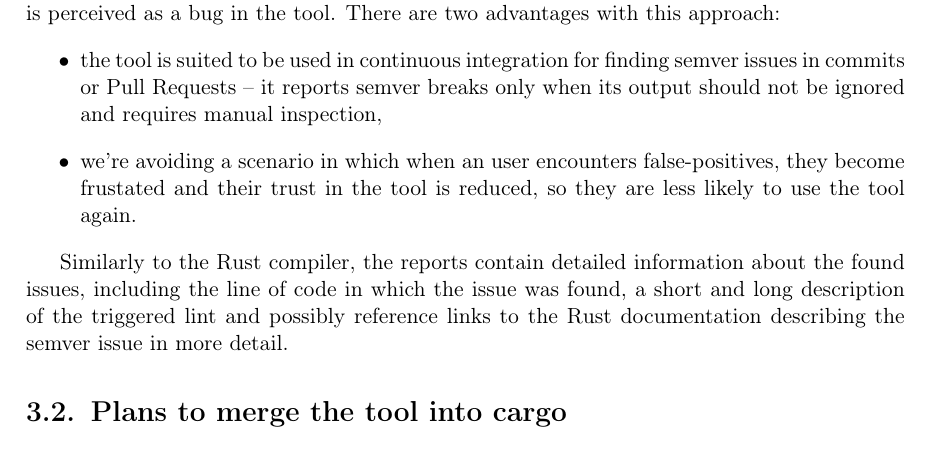
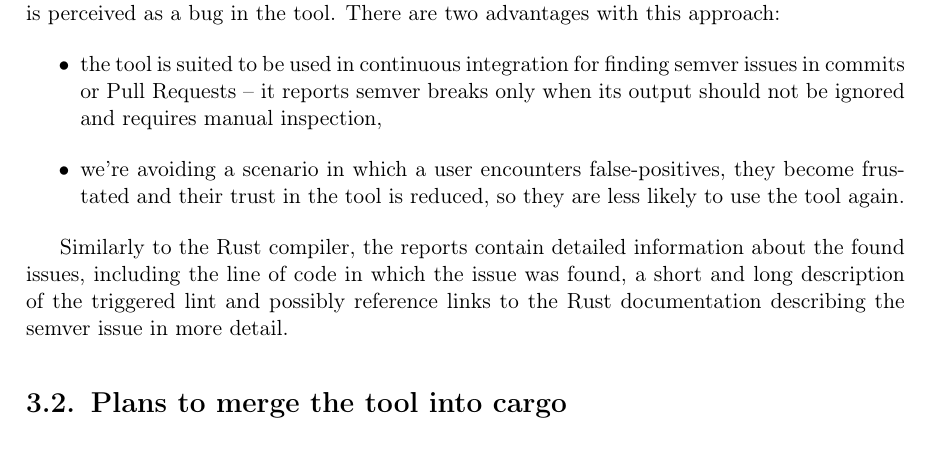
Before and after one commit to tonowak/bachelors-thesis, a LaTeX thesis (thesis-en.tex): part of page 15 of 29, cut so that both start at the same text. Compiled offline with pdfLaTeX.

Commit message:
Update thesis-en.tex
Co-authored-by: Bartosz Smolarczyk <92160712+SmolSir@users.noreply.github.com>

```diff
--- a/thesis-en.tex
+++ b/thesis-en.tex
@@ -247,7 +247,7 @@ There are two advantages with this approach:
 		-- it reports semver breaks only when
 		its output should not be ignored and requires manual inspection,
 	\item we're avoiding a scenario in which
-		when an user encounters false-positives, they become frustated
+		a user encounters false-positives, they become frustated
 		and their trust in the tool is reduced, so they are
 		less likely to use the tool again.
 \end{itemize}
```
